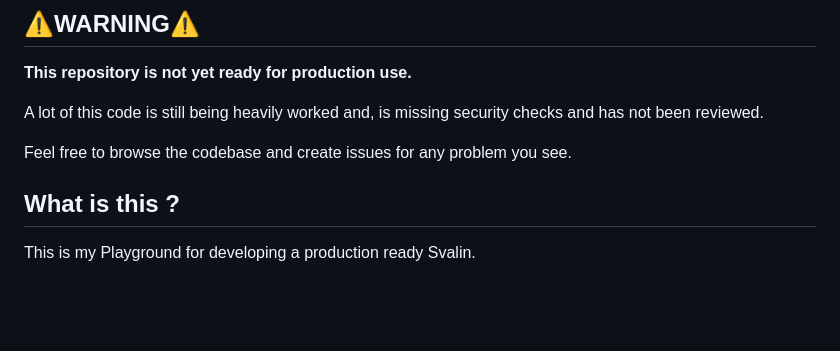
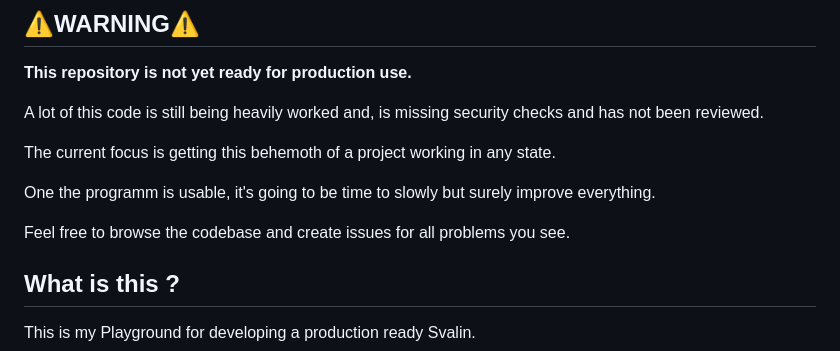
Before and after one commit to acul009/svalin, a Markdown page: readme.md, the part around the change. Drawn GitHub-style; blank space fills up the shorter version.

Commit message:
added a bit to disclaimer

```diff
--- a/readme.md
+++ b/readme.md
@@ -16,7 +16,11 @@ Feel free to browse the codebase and create issues for any problem you see.
 
 A lot of this code is still being heavily worked and, is missing security checks and has not been reviewed.
 
-Feel free to browse the codebase and create issues for any problem you see.
+The current focus is getting this behemoth of a project working in any state.
+
+One the programm is usable, it's going to be time to slowly but surely improve everything.
+
+Feel free to browse the codebase and create issues for all problems you see.
 
 ## What is this ?
 
```
